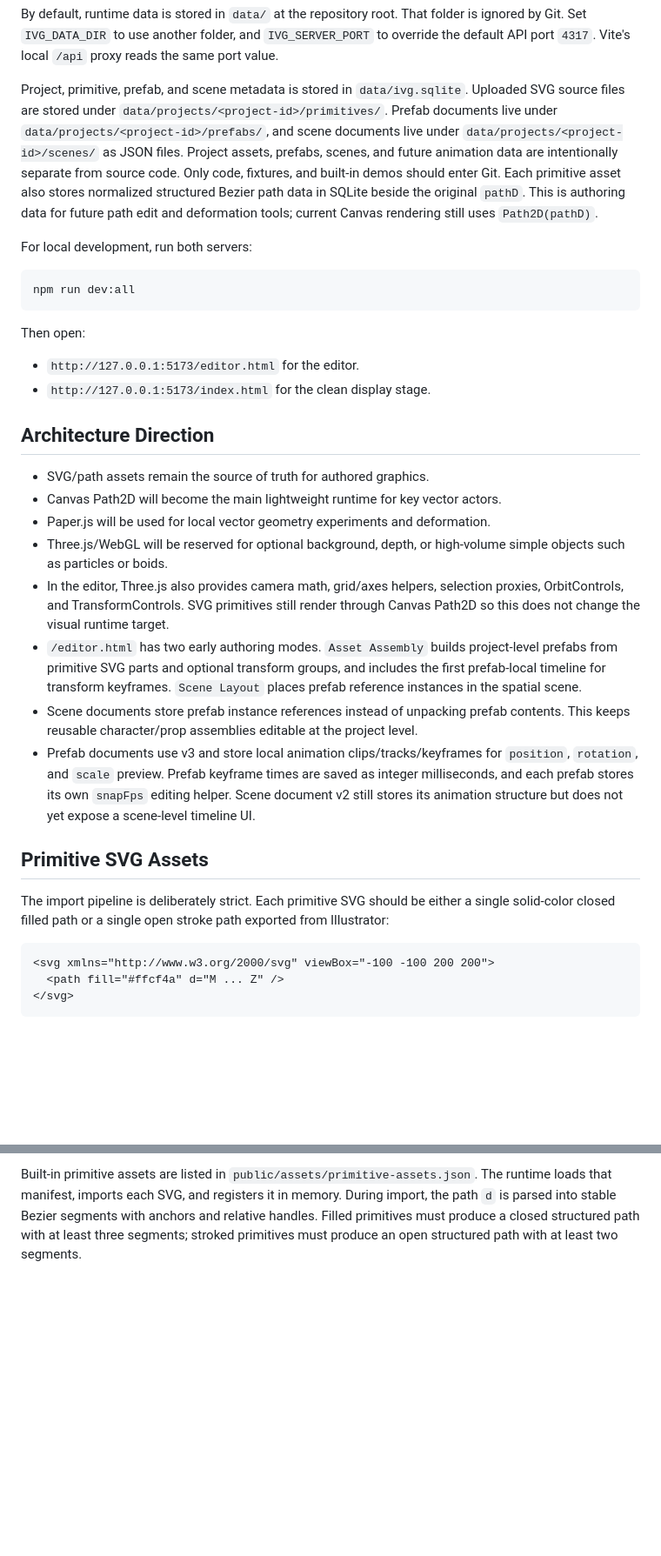
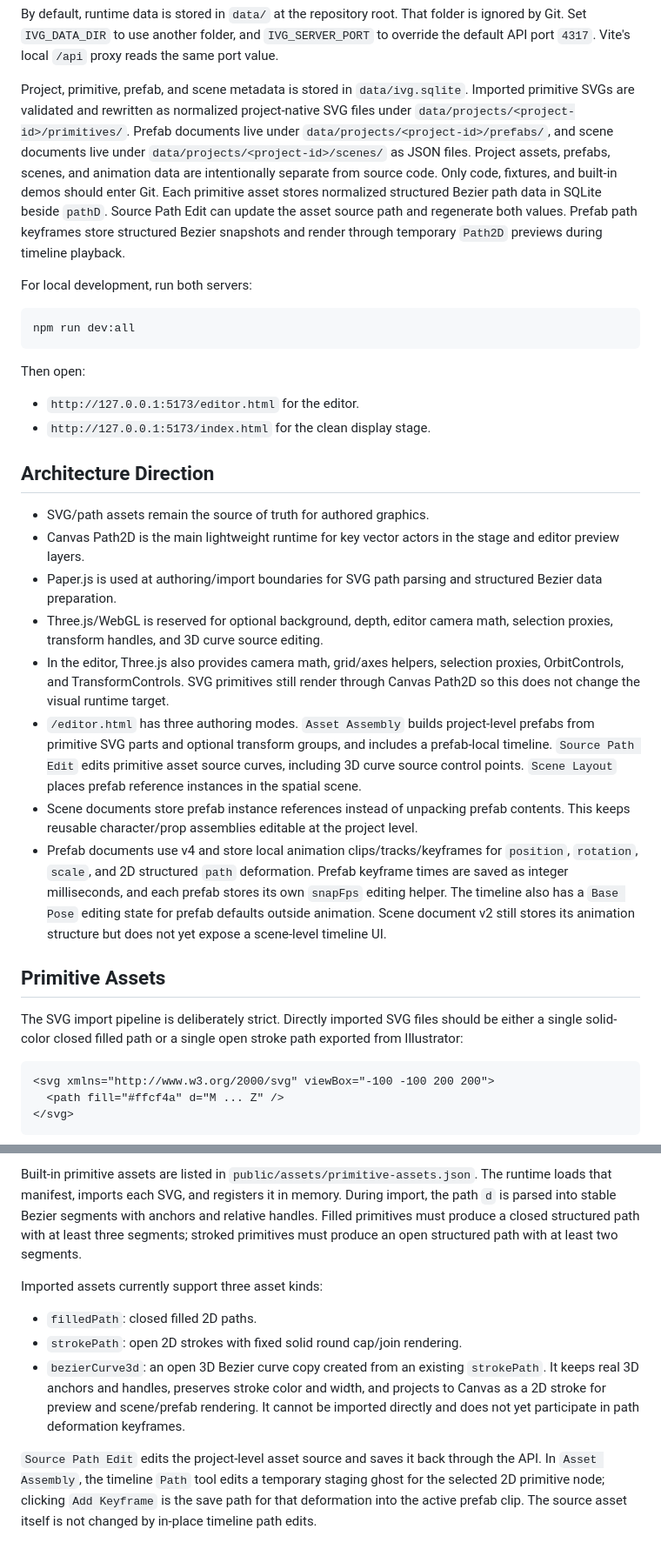
Before and after one commit to WluhWluh/interactive-vector-graphics, a Markdown page: README.md, 2 parts joined by grey strips. Shown at 87% size. Rendered like a GitHub page; blank space fills up the shorter version.

Commit message:
docs: update current editor architecture

````diff
--- a/README.md
+++ b/README.md
@@ -58,15 +63,16 @@ is ignored by Git. Set `IVG_DATA_DIR` to use another folder, and
 proxy reads the same port value.
 
 Project, primitive, prefab, and scene metadata is stored in `data/ivg.sqlite`.
-Uploaded SVG source files are stored under
-`data/projects/<project-id>/primitives/`. Prefab documents live under
+Imported primitive SVGs are validated and rewritten as normalized project-native
+SVG files under `data/projects/<project-id>/primitives/`. Prefab documents live under
 `data/projects/<project-id>/prefabs/`, and scene documents live under
 `data/projects/<project-id>/scenes/` as JSON files. Project assets, prefabs,
-scenes, and future animation data are intentionally separate from source code.
+scenes, and animation data are intentionally separate from source code.
 Only code, fixtures, and built-in demos should enter Git.
-Each primitive asset also stores normalized structured Bezier path data in
-SQLite beside the original `pathD`. This is authoring data for future path edit
-and deformation tools; current Canvas rendering still uses `Path2D(pathD)`.
+Each primitive asset stores normalized structured Bezier path data in SQLite
+beside `pathD`. Source Path Edit can update the asset source path and regenerate
+both values. Prefab path keyframes store structured Bezier snapshots and render
+through temporary `Path2D` previews during timeline playback.
 
 For local development, run both servers:
 
@@ -82,31 +88,36 @@ Then open:
 ## Architecture Direction
 
 - SVG/path assets remain the source of truth for authored graphics.
-- Canvas Path2D will become the main lightweight runtime for key vector actors.
-- Paper.js will be used for local vector geometry experiments and deformation.
-- Three.js/WebGL will be reserved for optional background, depth, or high-volume
-  simple objects such as particles or boids.
+- Canvas Path2D is the main lightweight runtime for key vector actors in the
+  stage and editor preview layers.
+- Paper.js is used at authoring/import boundaries for SVG path parsing and
+  structured Bezier data preparation.
+- Three.js/WebGL is reserved for optional background, depth, editor camera math,
+  selection proxies, transform handles, and 3D curve source editing.
 - In the editor, Three.js also provides camera math, grid/axes helpers,
   selection proxies, OrbitControls, and TransformControls. SVG primitives still
   render through Canvas Path2D so this does not change the visual runtime target.
-- `/editor.html` has two early authoring modes. `Asset Assembly` builds
+- `/editor.html` has three authoring modes. `Asset Assembly` builds
   project-level prefabs from primitive SVG parts and optional transform groups,
-  and includes the first prefab-local timeline for transform keyframes.
-  `Scene Layout` places prefab reference instances in the spatial scene.
+  and includes a prefab-local timeline. `Source Path Edit` edits primitive asset
+  source curves, including 3D curve source control points. `Scene Layout` places
+  prefab reference instances in the spatial scene.
 - Scene documents store prefab instance references instead of unpacking prefab
   contents. This keeps reusable character/prop assemblies editable at the
   project level.
-- Prefab documents use v3 and store local animation clips/tracks/keyframes for
-  `position`, `rotation`, and `scale` preview. Prefab keyframe times are saved
-  as integer milliseconds, and each prefab stores its own `snapFps` editing
-  helper. Scene document v2 still stores its animation structure but does not
-  yet expose a scene-level timeline UI.
+- Prefab documents use v4 and store local animation clips/tracks/keyframes for
+  `position`, `rotation`, `scale`, and 2D structured `path` deformation.
+  Prefab keyframe times are saved as integer milliseconds, and each prefab
+  stores its own `snapFps` editing helper. The timeline also has a `Base Pose`
+  editing state for prefab defaults outside animation. Scene document v2 still
+  stores its animation structure but does not yet expose a scene-level timeline
+  UI.
 
-## Primitive SVG Assets
+## Primitive Assets
 
-The import pipeline is deliberately strict. Each primitive SVG should be either
-a single solid-color closed filled path or a single open stroke path exported
-from Illustrator:
+The SVG import pipeline is deliberately strict. Directly imported SVG files
+should be either a single solid-color closed filled path or a single open stroke
+path exported from Illustrator:
 
 ```svg
 <svg xmlns="http://www.w3.org/2000/svg" viewBox="-100 -100 200 200">
@@ -142,3 +153,19 @@ During import, the path `d` is parsed into stable Bezier segments with anchors
 and relative handles. Filled primitives must produce a closed structured path
 with at least three segments; stroked primitives must produce an open structured
 path with at least two segments.
+
+Imported assets currently support three asset kinds:
+
+- `filledPath`: closed filled 2D paths.
+- `strokePath`: open 2D strokes with fixed solid round cap/join rendering.
+- `bezierCurve3d`: an open 3D Bezier curve copy created from an existing
+  `strokePath`. It keeps real 3D anchors and handles, preserves stroke color and
+  width, and projects to Canvas as a 2D stroke for preview and scene/prefab
+  rendering. It cannot be imported directly and does not yet participate in path
+  deformation keyframes.
+
+`Source Path Edit` edits the project-level asset source and saves it back through
+the API. In `Asset Assembly`, the timeline `Path` tool edits a temporary staging
+ghost for the selected 2D primitive node; clicking `Add Keyframe` is the save
+path for that deformation into the active prefab clip. The source asset itself is
+not changed by in-place timeline path edits.
````
Also changed, not shown: other parts of README.md (+11 -6 lines), AGENTS.md (+23 -13 lines).
